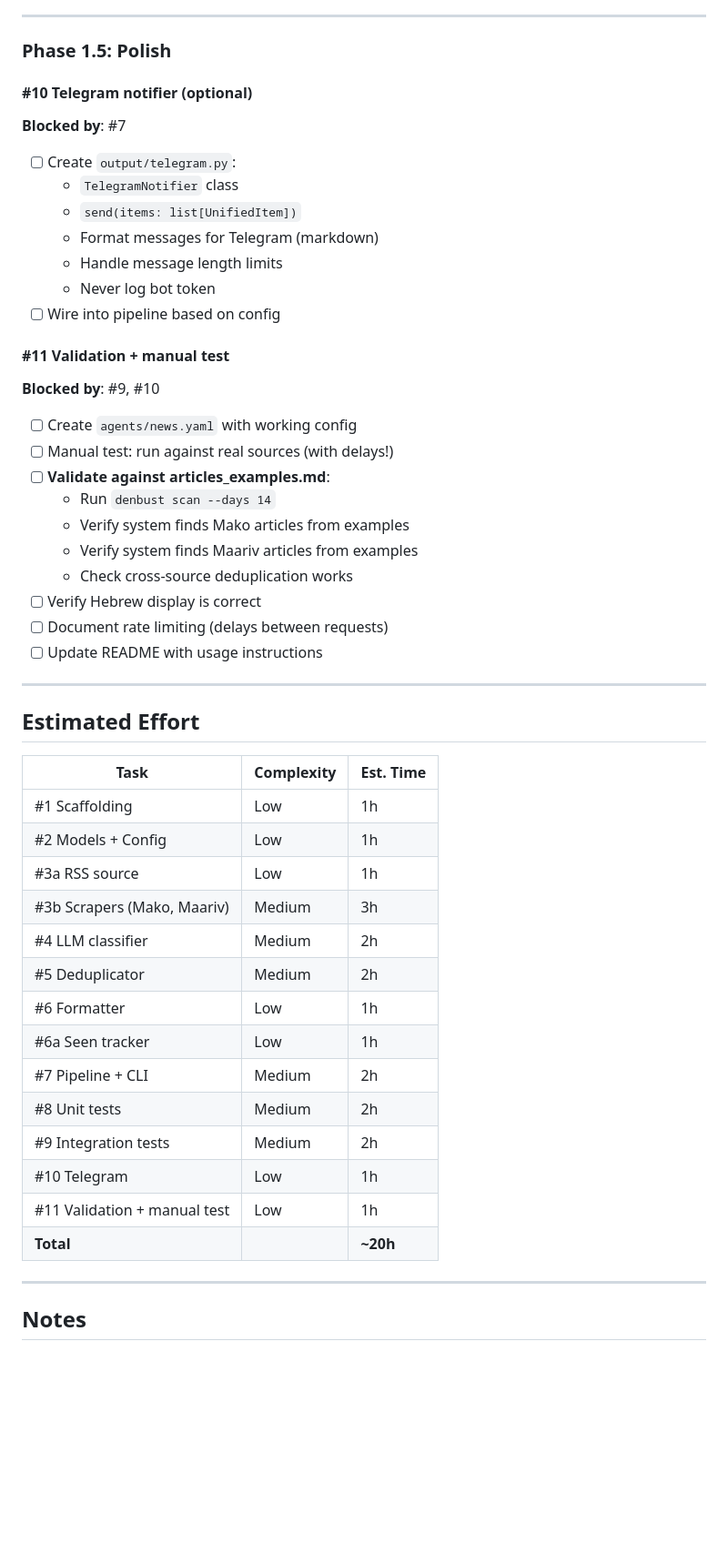
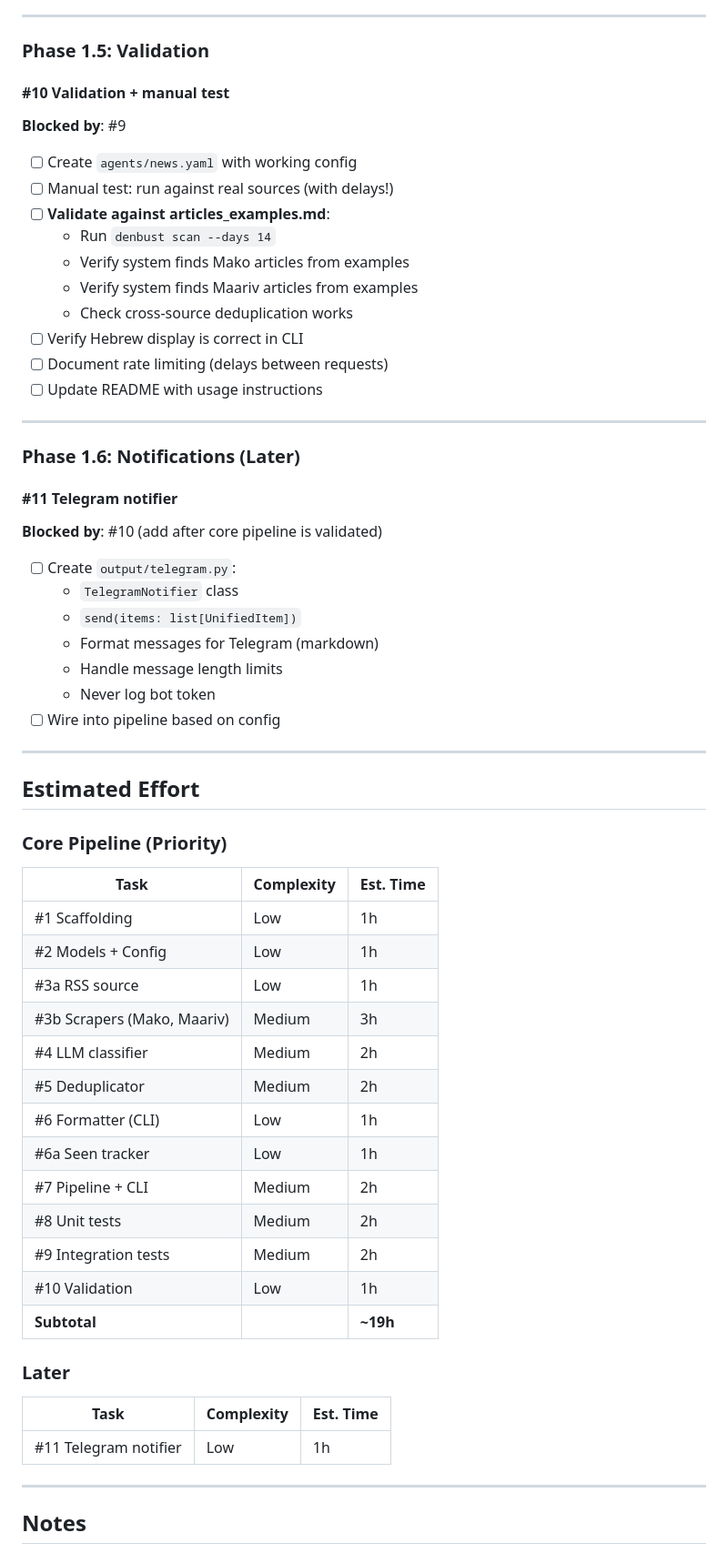
Before and after one commit to DataHackIL/tfht_enforce_idx, a Markdown page: docs/IMPLEMENTATION_PLAN.md, the part around one of its changes. Shown at 91% size. Drawn GitHub-style; blank space fills up the shorter version.

```diff
--- a/docs/IMPLEMENTATION_PLAN.md
+++ b/docs/IMPLEMENTATION_PLAN.md
@@ -196,10 +196,28 @@ Task list for implementing Phase 1 MVP as defined in [MVP_SPEC.md](./MVP_SPEC.md
 
 ---
 
-### Phase 1.5: Polish
+### Phase 1.5: Validation
 
-#### #10 Telegram notifier (optional)
-**Blocked by**: #7
+#### #10 Validation + manual test
+**Blocked by**: #9
+
+- [ ] Create `agents/news.yaml` with working config
+- [ ] Manual test: run against real sources (with delays!)
+- [ ] **Validate against articles_examples.md**:
+  - Run `denbust scan --days 14`
+  - Verify system finds Mako articles from examples
+  - Verify system finds Maariv articles from examples
+  - Check cross-source deduplication works
+- [ ] Verify Hebrew display is correct in CLI
+- [ ] Document rate limiting (delays between requests)
+- [ ] Update README with usage instructions
+
+---
+
+### Phase 1.6: Notifications (Later)
+
+#### #11 Telegram notifier
+**Blocked by**: #10 (add after core pipeline is validated)
 
 - [ ] Create `output/telegram.py`:
   - `TelegramNotifier` class
@@ -209,23 +227,11 @@ Task list for implementing Phase 1 MVP as defined in [MVP_SPEC.md](./MVP_SPEC.md
   - Never log bot token
 - [ ] Wire into pipeline based on config
 
-#### #11 Validation + manual test
-**Blocked by**: #9, #10
-
-- [ ] Create `agents/news.yaml` with working config
-- [ ] Manual test: run against real sources (with delays!)
-- [ ] **Validate against articles_examples.md**:
-  - Run `denbust scan --days 14`
-  - Verify system finds Mako articles from examples
-  - Verify system finds Maariv articles from examples
-  - Check cross-source deduplication works
-- [ ] Verify Hebrew display is correct
-- [ ] Document rate limiting (delays between requests)
-- [ ] Update README with usage instructions
-
 ---
 
 ## Estimated Effort
+
+### Core Pipeline (Priority)
 
 | Task | Complexity | Est. Time |
 |------|------------|-----------|
@@ -235,14 +241,19 @@ Task list for implementing Phase 1 MVP as defined in [MVP_SPEC.md](./MVP_SPEC.md
 | #3b Scrapers (Mako, Maariv) | Medium | 3h |
 | #4 LLM classifier | Medium | 2h |
 | #5 Deduplicator | Medium | 2h |
-| #6 Formatter | Low | 1h |
+| #6 Formatter (CLI) | Low | 1h |
 | #6a Seen tracker | Low | 1h |
 | #7 Pipeline + CLI | Medium | 2h |
 | #8 Unit tests | Medium | 2h |
 | #9 Integration tests | Medium | 2h |
-| #10 Telegram | Low | 1h |
-| #11 Validation + manual test | Low | 1h |
-| **Total** | | **~20h** |
+| #10 Validation | Low | 1h |
+| **Subtotal** | | **~19h** |
+
+### Later
+
+| Task | Complexity | Est. Time |
+|------|------------|-----------|
+| #11 Telegram notifier | Low | 1h |
 
 ---
 
```
Also changed, not shown: other parts of docs/IMPLEMENTATION_PLAN.md (+2 -2 lines), docs/MVP_SPEC.md (+24 -17 lines).
